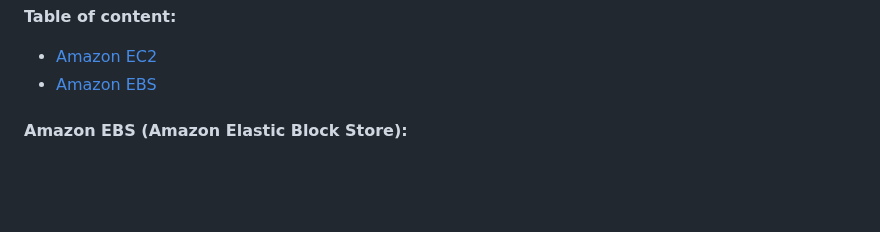
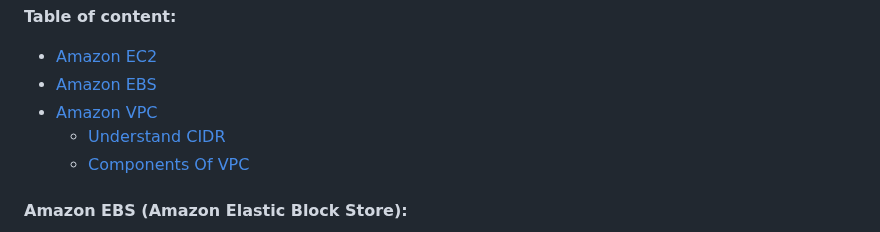
Before and after one commit to pracks224/Interview_Prep, a Markdown page: INTERVIEW_CLOUD_AWS_AZURE_GCP/AWS_SOLUTION_ARCHITECT_GUIDE.md, the part around one of its changes. Rendered like a GitHub page; blank space fills up the shorter version.

```diff
--- a/INTERVIEW_CLOUD_AWS_AZURE_GCP/AWS_SOLUTION_ARCHITECT_GUIDE.md
+++ b/INTERVIEW_CLOUD_AWS_AZURE_GCP/AWS_SOLUTION_ARCHITECT_GUIDE.md
@@ -1,6 +1,9 @@
 **Table of content:**
  - [Amazon EC2](#ec-2)
  - [Amazon EBS](#eb-s)
+ - [Amazon VPC](#vp-c)
+    - [Understand CIDR](#cid-r)
+    - [Components Of VPC](#comp-vpc)
 
 
 <a id="eb-s"></a>
```
Also changed, not shown: other parts of INTERVIEW_CLOUD_AWS_AZURE_GCP/AWS_SOLUTION_ARCHITECT_GUIDE.md (+45 -1 lines).
